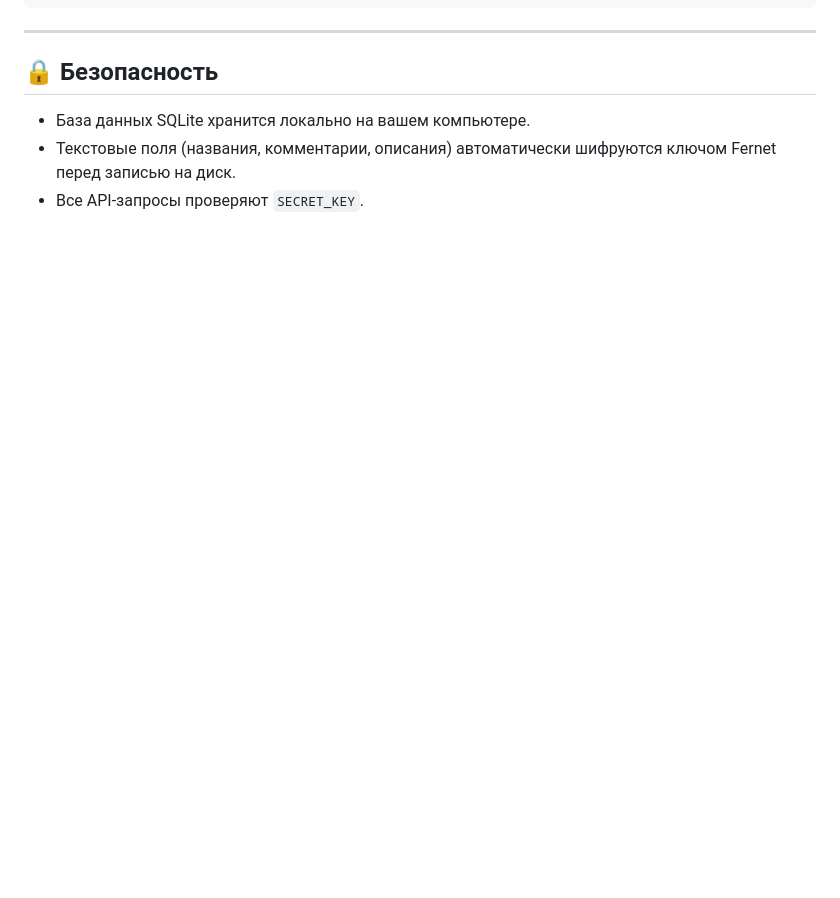
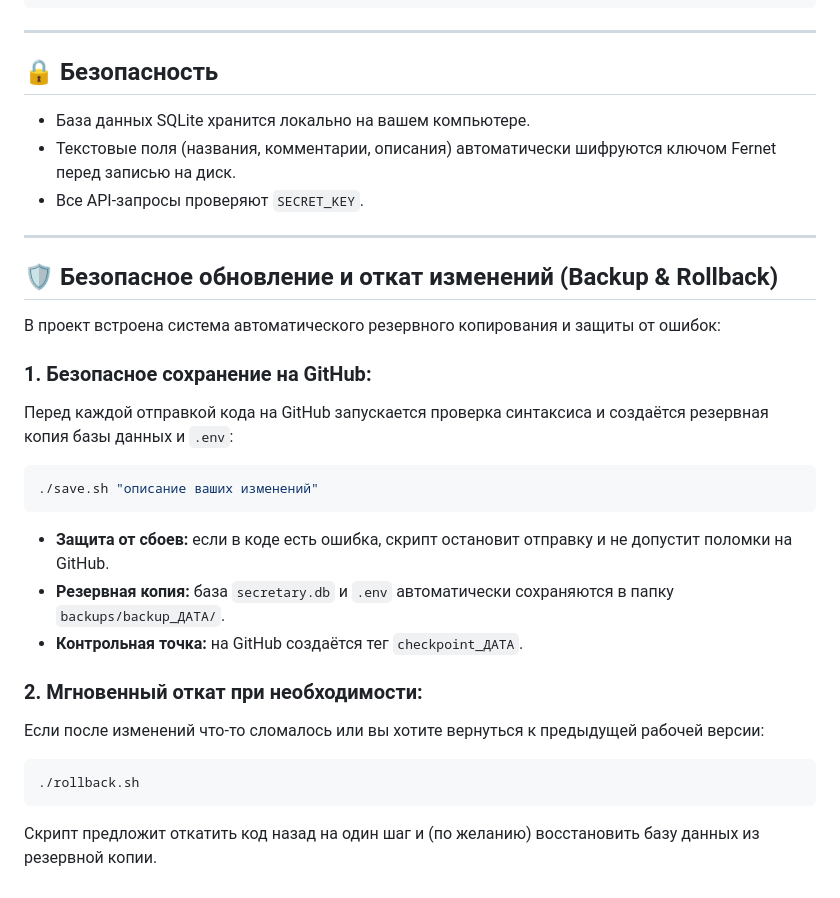
Before and after one commit to voitusik23-cpu/my-secretary, a Markdown page: README.md, the part around the change. Drawn GitHub-style; blank space fills up the shorter version.

Commit message:
docs: document backup and rollback workflow in README

````diff
--- a/README.md
+++ b/README.md
@@ -177,3 +177,25 @@ my-secretary/
 - База данных SQLite хранится локально на вашем компьютере.
 - Текстовые поля (названия, комментарии, описания) автоматически шифруются ключом Fernet перед записью на диск.
 - Все API-запросы проверяют `SECRET_KEY`.
+
+---
+
+## 🛡️ Безопасное обновление и откат изменений (Backup & Rollback)
+
+В проект встроена система автоматического резервного копирования и защиты от ошибок:
+
+### 1. Безопасное сохранение на GitHub:
+Перед каждой отправкой кода на GitHub запускается проверка синтаксиса и создаётся резервная копия базы данных и `.env`:
+```bash
+./save.sh "описание ваших изменений"
+```
+* **Защита от сбоев:** если в коде есть ошибка, скрипт остановит отправку и не допустит поломки на GitHub.
+* **Резервная копия:** база `secretary.db` и `.env` автоматически сохраняются в папку `backups/backup_ДАТА/`.
+* **Контрольная точка:** на GitHub создаётся тег `checkpoint_ДАТА`.
+
+### 2. Мгновенный откат при необходимости:
+Если после изменений что-то сломалось или вы хотите вернуться к предыдущей рабочей версии:
+```bash
+./rollback.sh
+```
+Скрипт предложит откатить код назад на один шаг и (по желанию) восстановить базу данных из резервной копии.
````
